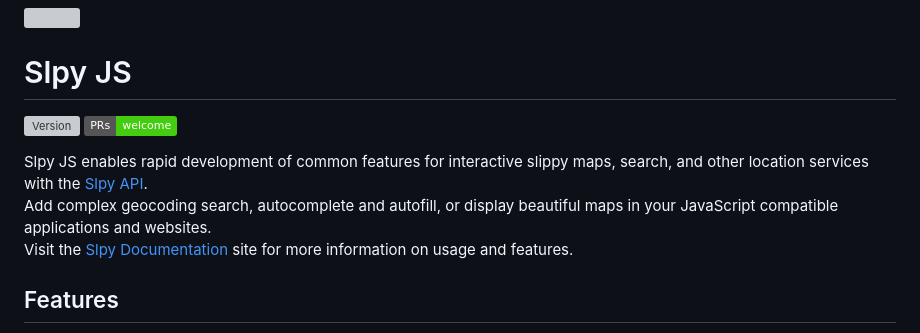
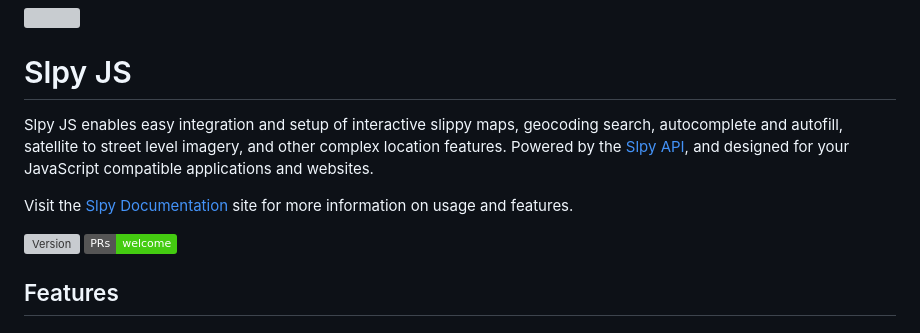
Before and after one commit to Slpy-API/Slpy-JS, a Markdown page: README.md, the part around the change. Drawn GitHub-style; badges without logos; grey boxes are pictures that could not be loaded.

```diff
--- a/README.md
+++ b/README.md
@@ -2,11 +2,11 @@
 
 # Slpy JS
 
+Slpy JS enables easy integration and setup of interactive slippy maps, geocoding search, autocomplete and autofill, satellite to street level imagery, and other complex location features.  Powered by the [Slpy API](https://www.slpy.com), and designed for your JavaScript compatible applications and websites.
+
+Visit the [Slpy Documentation](https://www.slpy.com/docs) site for more information on usage and features.
+
 [![Version](https://img.shields.io/npm/v/slpy?style=flat)](https://www.npmjs.com/package/slpy) [![PRs](https://img.shields.io/badge/PRs-welcome-brightgreen.svg?style=flat)](CONTRIBUTING.md)
-
-Slpy JS enables rapid development of common features for interactive slippy maps, search, and other location services with the [Slpy API](https://www.slpy.com).
-Add complex geocoding search, autocomplete and autofill, or display beautiful maps in your JavaScript compatible applications and websites.
-Visit the [Slpy Documentation](https://www.slpy.com/docs) site for more information on usage and features.
 
 ## Features
 
```
